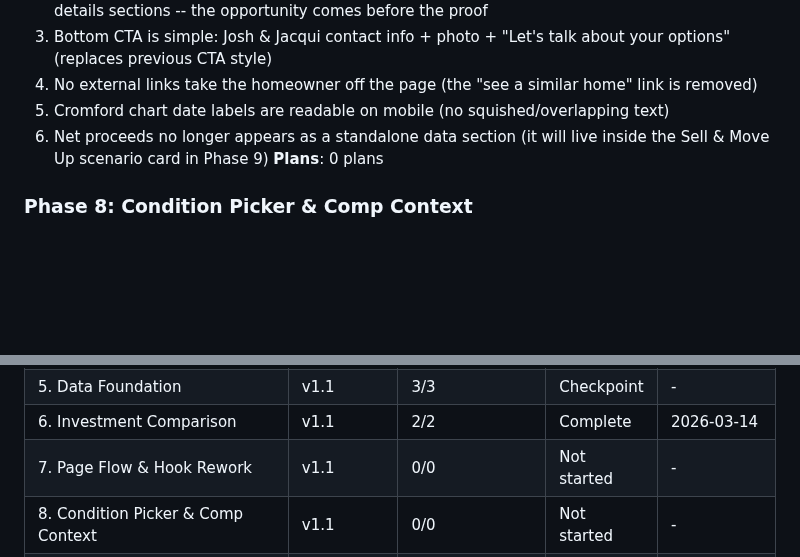
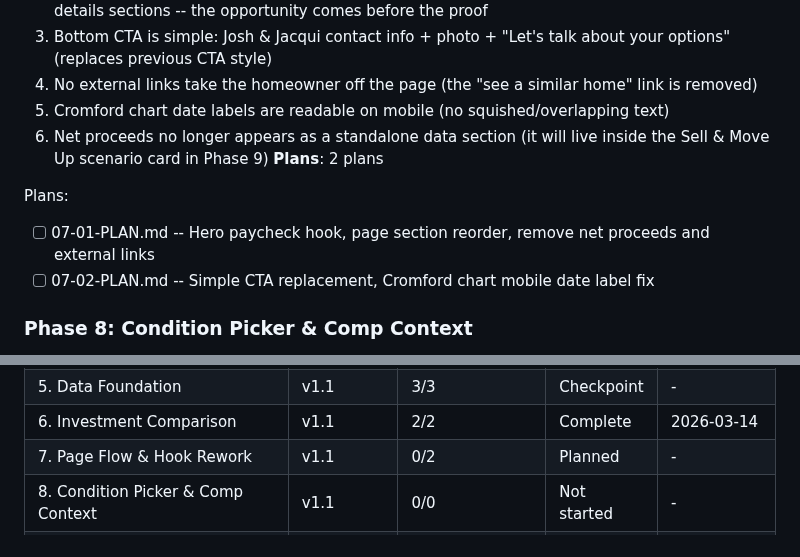
Before and after one commit to Joshhoganliveaz/roam-dashboard, a Markdown page: .planning/ROADMAP.md, 2 parts joined by grey strips. Drawn GitHub-style; blank space fills up the shorter version.

Commit message:
docs(07): create phase plan - page flow rework with hero paycheck hook, section reorder, simple CTA, and Cromford mobile fix

```diff
--- a/.planning/ROADMAP.md
+++ b/.planning/ROADMAP.md
@@ -132,7 +132,11 @@ Plans:
   4. No external links take the homeowner off the page (the "see a similar home" link is removed)
   5. Cromford chart date labels are readable on mobile (no squished/overlapping text)
   6. Net proceeds no longer appears as a standalone data section (it will live inside the Sell & Move Up scenario card in Phase 9)
-**Plans**: 0 plans
+**Plans**: 2 plans
+
+Plans:
+- [ ] 07-01-PLAN.md -- Hero paycheck hook, page section reorder, remove net proceeds and external links
+- [ ] 07-02-PLAN.md -- Simple CTA replacement, Cromford chart mobile date label fix
 
 ### Phase 8: Condition Picker & Comp Context
 **Goal**: The condition picker feels like a natural neighbor comparison rather than a self-assessment, with real comp data providing context, and the value range is tight enough to be credible
@@ -173,6 +177,6 @@ Phases execute in numeric order: 5 -> 6 -> 7 -> 8 -> 9
 | 4. Documentation Cleanup | v1.0 | 1/1 | Complete | 2026-03-12 |
 | 5. Data Foundation | v1.1 | 3/3 | Checkpoint | - |
 | 6. Investment Comparison | v1.1 | 2/2 | Complete | 2026-03-14 |
-| 7. Page Flow & Hook Rework | v1.1 | 0/0 | Not started | - |
+| 7. Page Flow & Hook Rework | v1.1 | 0/2 | Planned | - |
 | 8. Condition Picker & Comp Context | v1.1 | 0/0 | Not started | - |
 | 9. Scenario Cards Rework | v1.1 | 0/0 | Not started | - |
```
Also changed, not shown: 2 other files.
